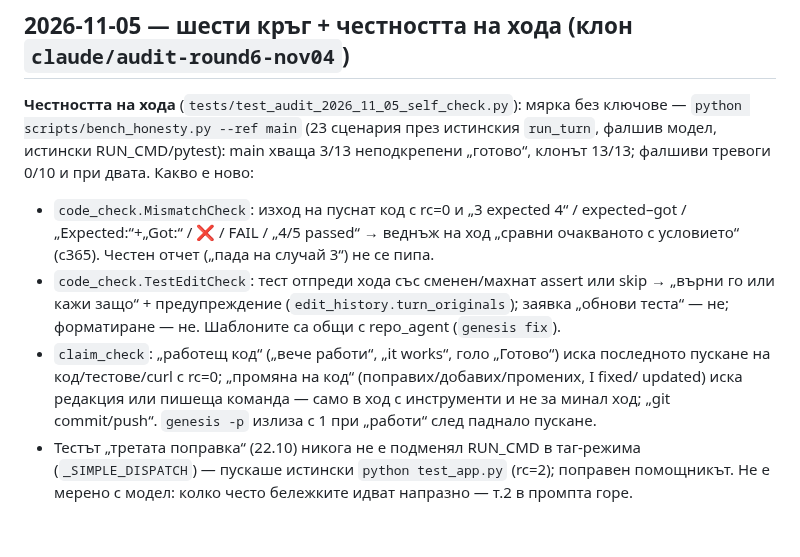
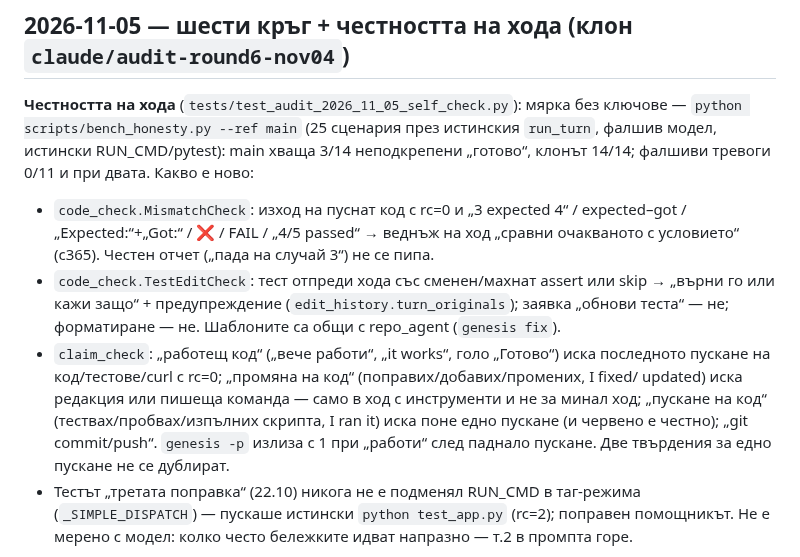
Before and after one commit to me7ko-dev/genesis-agent, a Markdown page: NEXT_STEPS.md, the part around the change. GitHub-like rendering; blank space fills up the shorter version.

Commit message:
NEXT_STEPS: bench_honesty 14/14, 0/11; категория „пускане на код“
Co-Authored-By: Claude Opus 5.5 <noreply@anthropic.com>
Claude-Session: https://claude.ai/code/session_01Wwypd5jmx8usiSDCFjLNRD

```diff
--- a/NEXT_STEPS.md
+++ b/NEXT_STEPS.md
@@ -78,9 +78,9 @@
 ## 2026-11-05 — шести кръг + честността на хода (клон `claude/audit-round6-nov04`)
 
 **Честността на хода** (`tests/test_audit_2026_11_05_self_check.py`): мярка без ключове —
-`python scripts/bench_honesty.py --ref main` (23 сценария през истинския `run_turn`, фалшив
-модел, истински RUN_CMD/pytest): main хваща 3/13 неподкрепени „готово“, клонът 13/13;
-фалшиви тревоги 0/10 и при двата. Какво е ново:
+`python scripts/bench_honesty.py --ref main` (25 сценария през истинския `run_turn`, фалшив
+модел, истински RUN_CMD/pytest): main хваща 3/14 неподкрепени „готово“, клонът 14/14;
+фалшиви тревоги 0/11 и при двата. Какво е ново:
 - `code_check.MismatchCheck`: изход на пуснат код с rc=0 и „3 expected 4“ / expected–got /
   „Expected:“+„Got:“ / ❌ / FAIL / „4/5 passed“ → веднъж на ход „сравни очакваното с
   условието“ (c365). Честен отчет („пада на случай 3“) не се пипа.
@@ -90,7 +90,9 @@
 - `claim_check`: „работещ код“ („вече работи“, „it works“, голо „Готово“) иска последното
   пускане на код/тестове/curl с rc=0; „промяна на код“ (поправих/добавих/промених, I fixed/
   updated) иска редакция или пишеща команда — само в ход с инструменти и не за минал ход;
-  „git commit/push“. `genesis -p` излиза с 1 при „работи“ след паднало пускане.
+  „пускане на код“ (тествах/пробвах/изпълних скрипта, I ran it) иска поне едно пускане
+  (и червено е честно); „git commit/push“. `genesis -p` излиза с 1 при „работи“ след
+  паднало пускане. Две твърдения за едно пускане не се дублират.
 - Тестът „третата поправка“ (22.10) никога не е подменял RUN_CMD в таг-режима
   (`_SIMPLE_DISPATCH`) — пускаше истински `python test_app.py` (rc=2); поправен помощникът.
 Не е мерено с модел: колко често бележките идват напразно — т.2 в промпта горе.
```
